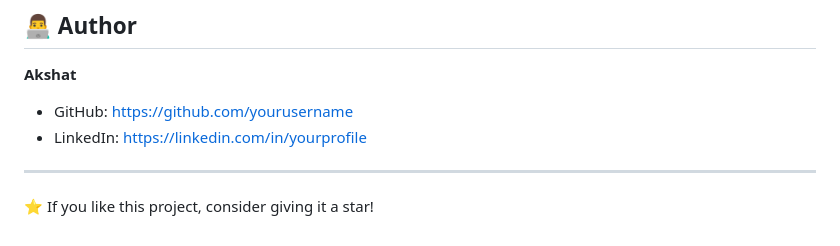
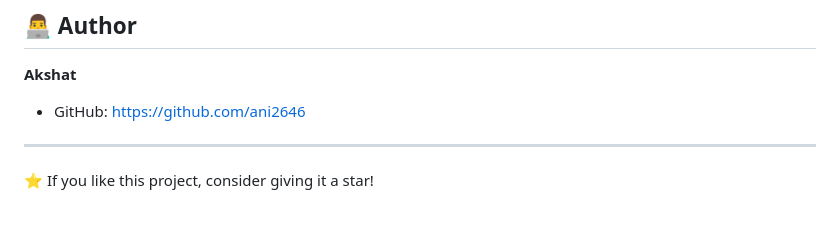
Before and after one commit to ani2646/polarIDE, a Markdown page: README.md, the part around the change. Drawn GitHub-style.

Commit message:
Update author information in README.md

```diff
--- a/README.md
+++ b/README.md
@@ -250,8 +250,8 @@ This project is licensed under the MIT License.
 
 **Akshat**
 
-- GitHub: https://github.com/yourusername
-- LinkedIn: https://linkedin.com/in/yourprofile
+- GitHub: https://github.com/ani2646
+
 
 ---
 
```
